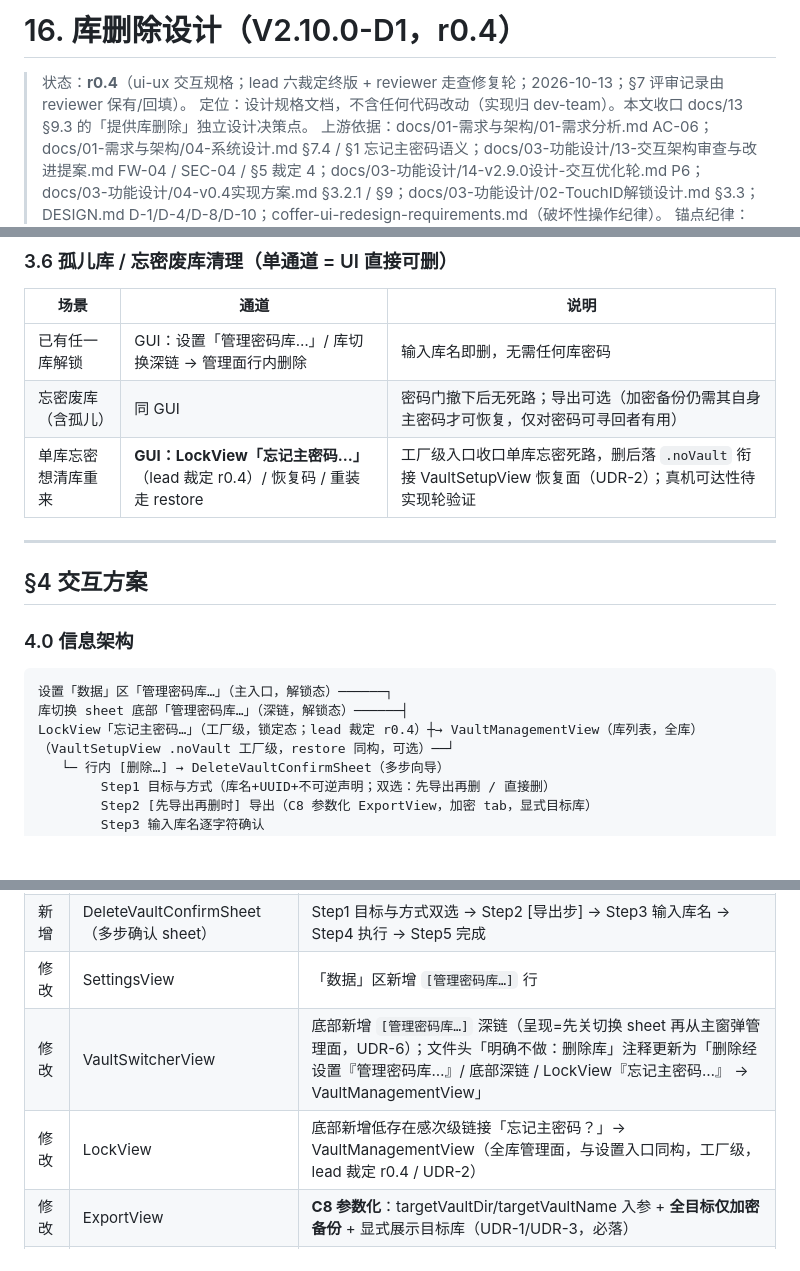
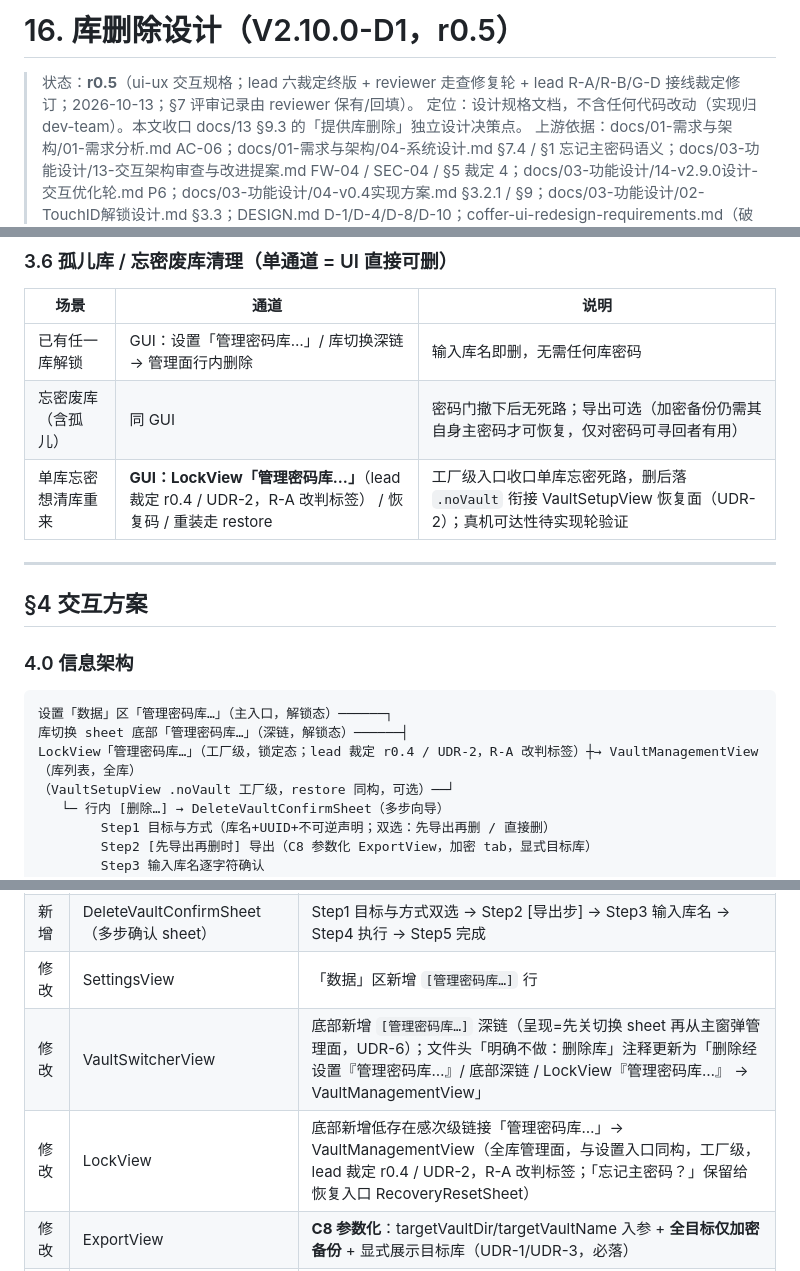
Before and after one commit to cygnusyang/coffer, a Markdown page: docs/03-功能设计/16-库删除设计.md, 3 parts joined by grey strips. Rendered like a GitHub page; blank space fills up the shorter version.

Commit message:
docs(v2.10.0): 库删除设计 r0.5——R-A LockView 标签改「管理密码库…」/R-B C1 布局 <base>/<uuid>/、G-D 名称校验 128 上限（lead 补正状态行 bump）

````diff
--- a/docs/03-功能设计/16-库删除设计.md
+++ b/docs/03-功能设计/16-库删除设计.md
@@ -1,6 +1,6 @@
-# 16. 库删除设计（V2.10.0-D1，r0.4）
+# 16. 库删除设计（V2.10.0-D1，r0.5）
 
-> 状态：**r0.4**（ui-ux 交互规格；lead 六裁定终版 + reviewer 走查修复轮；2026-10-13；§7 评审记录由 reviewer 保有/回填）。
+> 状态：**r0.5**（ui-ux 交互规格；lead 六裁定终版 + reviewer 走查修复轮 + lead R-A/R-B/G-D 接线裁定修订；2026-10-13；§7 评审记录由 reviewer 保有/回填）。
 > 定位：设计规格文档，不含任何代码改动（实现归 dev-team）。本文收口 docs/13 §9.3 的「提供库删除」独立设计决策点。
 > 上游依据：docs/01-需求与架构/01-需求分析.md AC-06；docs/01-需求与架构/04-系统设计.md §7.4 / §1 忘记主密码语义；docs/03-功能设计/13-交互架构审查与改进提案.md FW-04 / SEC-04 / §5 裁定 4；docs/03-功能设计/14-v2.9.0设计-交互优化轮.md P6；docs/03-功能设计/04-v0.4实现方案.md §3.2.1 / §9；docs/03-功能设计/02-TouchID解锁设计.md §3.3；DESIGN.md D-1/D-4/D-8/D-10；coffer-ui-redesign-requirements.md（破坏性操作纪律）。
 > 锚点纪律：引用一律「文件 + 节/函数名」，不写行号（本仓文档纪律）。实现时须重新核对锚点。
@@ -107,7 +107,7 @@
 |---|---|---|
 | 已有任一库解锁 | GUI：设置「管理密码库…」/ 库切换深链 → 管理面行内删除 | 输入库名即删，无需任何库密码 |
 | 忘密废库（含孤儿） | 同 GUI | 密码门撤下后无死路；导出可选（加密备份仍需其自身主密码才可恢复，仅对密码可寻回者有用） |
-| 单库忘密想清库重来 | **GUI：LockView「忘记主密码…」**（lead 裁定 r0.4）/ 恢复码 / 重装走 restore | 工厂级入口收口单库忘密死路，删后落 `.noVault` 衔接 VaultSetupView 恢复面（UDR-2）；真机可达性待实现轮验证 |
+| 单库忘密想清库重来 | **GUI：LockView「管理密码库…」**（lead 裁定 r0.4 / UDR-2，R-A 改判标签） / 恢复码 / 重装走 restore | 工厂级入口收口单库忘密死路，删后落 `.noVault` 衔接 VaultSetupView 恢复面（UDR-2）；真机可达性待实现轮验证 |
 
 ---
 
@@ -118,7 +118,7 @@
 ```
 设置「数据」区「管理密码库…」（主入口，解锁态）──────┐
 库切换 sheet 底部「管理密码库…」（深链，解锁态）──────┤
-LockView「忘记主密码…」（工厂级，锁定态；lead 裁定 r0.4）┼→ VaultManagementView（库列表，全库）
+LockView「管理密码库…」（工厂级，锁定态；lead 裁定 r0.4 / UDR-2，R-A 改判标签）┼→ VaultManagementView（库列表，全库）
 （VaultSetupView .noVault 工厂级，restore 同构，可选）──┘
    └─ 行内 [删除…] → DeleteVaultConfirmSheet（多步向导）
         Step1 目标与方式（库名+UUID+不可逆声明；双选：先导出再删 / 直接删）
@@ -299,8 +299,8 @@ LockView「忘记主密码…」（工厂级，锁定态；lead 裁定 r0.4）
 | 新增 | VaultManagementView（库管理 sheet） | 列全库（含当前库），行内 `[删除…]`，行内删除触发 DeleteVaultConfirmSheet |
 | 新增 | DeleteVaultConfirmSheet（多步确认 sheet） | Step1 目标与方式双选 → Step2 [导出步] → Step3 输入库名 → Step4 执行 → Step5 完成 |
 | 修改 | SettingsView | 「数据」区新增 `[管理密码库…]` 行 |
-| 修改 | VaultSwitcherView | 底部新增 `[管理密码库…]` 深链（呈现=先关切换 sheet 再从主窗弹管理面，UDR-6）；文件头「明确不做：删除库」注释更新为「删除经设置『管理密码库…』/ 底部深链 / LockView『忘记主密码…』 → VaultManagementView」 |
-| 修改 | LockView | 底部新增低存在感次级链接「忘记主密码？」→ VaultManagementView（全库管理面，与设置入口同构，工厂级，lead 裁定 r0.4 / UDR-2） |
+| 修改 | VaultSwitcherView | 底部新增 `[管理密码库…]` 深链（呈现=先关切换 sheet 再从主窗弹管理面，UDR-6）；文件头「明确不做：删除库」注释更新为「删除经设置『管理密码库…』/ 底部深链 / LockView『管理密码库…』 → VaultManagementView」 |
+| 修改 | LockView | 底部新增低存在感次级链接「管理密码库…」→ VaultManagementView（全库管理面，与设置入口同构，工厂级，lead 裁定 r0.4 / UDR-2，R-A 改判标签；「忘记主密码？」保留给恢复入口 RecoveryResetSheet） |
 | 修改 | ExportView | **C8 参数化**：targetVaultDir/targetVaultName 入参 + **全目标仅加密备份** + 显式展示目标库（UDR-1/UDR-3，必落） |
 | 修改 | AppModel | 新增 deleteVault 编排（清 lastVaultUUID → 锁当前 → 调 FFI + Keychain 双清 → forget_session → reloadVaultBriefs → 落位） |
 | 复用 | ffiErrorAlert / VaultSwitcherView 行样式 | 不发明新隐喻 |
````
Also changed, not shown: other parts of docs/03-功能设计/16-库删除设计.md (+13 -12 lines).
